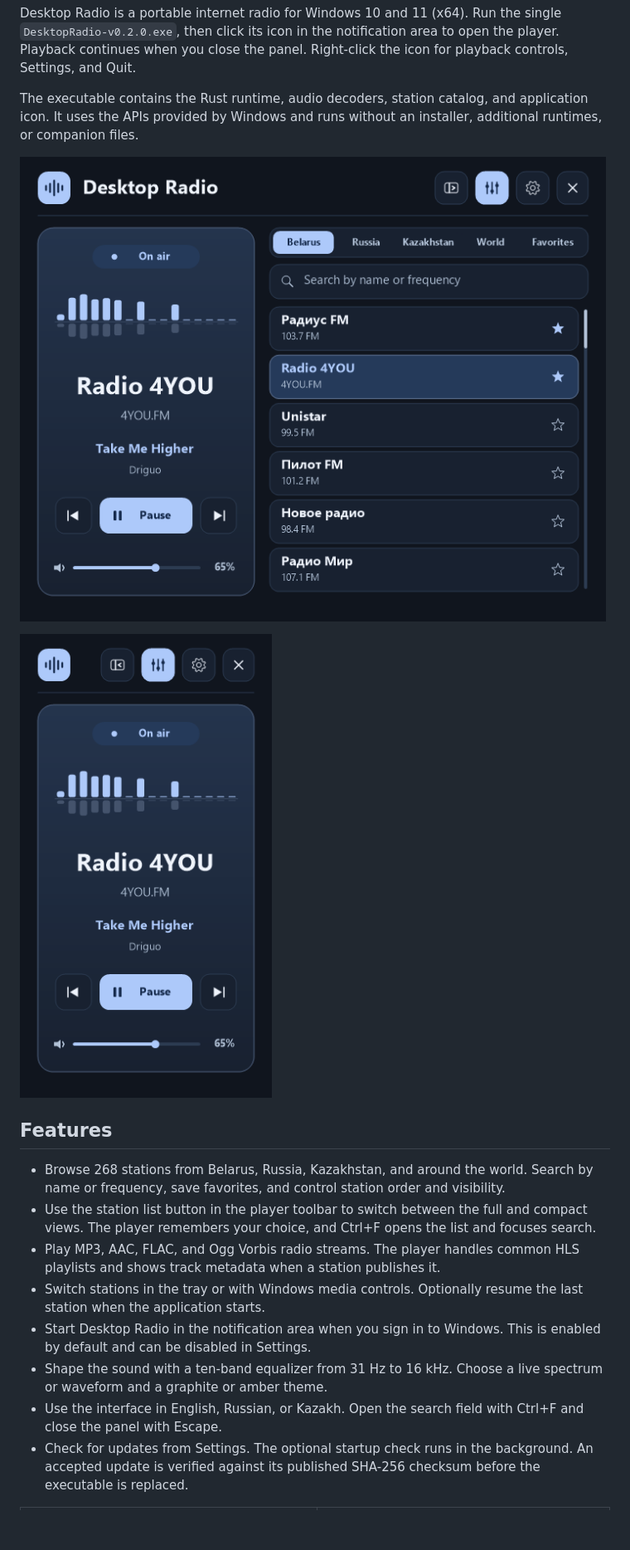
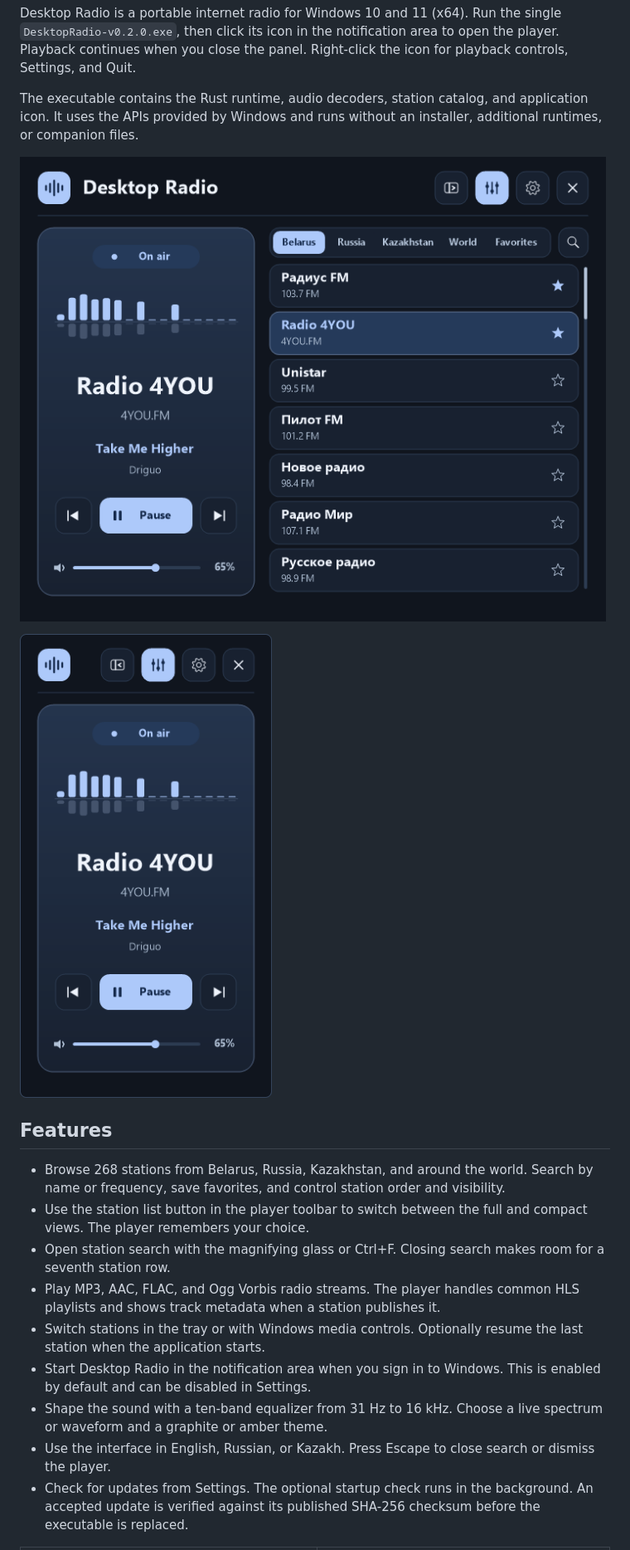
Before and after one commit to siarheisinelnikau/desktop-radio, a Markdown page: README.md, the part around the change. Shown at 83% size. GitHub-like rendering; pictures changed too: docs/screenshots/compact.png, docs/screenshots/player.png; blank space fills up the shorter version.

Commit message:
Make station search collapsible and outline the compact player

```diff
--- a/README.md
+++ b/README.md
@@ -13,12 +13,13 @@ The executable contains the Rust runtime, audio decoders, station catalog, and a
 ## Features
 
 - Browse 268 stations from Belarus, Russia, Kazakhstan, and around the world. Search by name or frequency, save favorites, and control station order and visibility.
-- Use the station list button in the player toolbar to switch between the full and compact views. The player remembers your choice, and Ctrl+F opens the list and focuses search.
+- Use the station list button in the player toolbar to switch between the full and compact views. The player remembers your choice.
+- Open station search with the magnifying glass or Ctrl+F. Closing search makes room for a seventh station row.
 - Play MP3, AAC, FLAC, and Ogg Vorbis radio streams. The player handles common HLS playlists and shows track metadata when a station publishes it.
 - Switch stations in the tray or with Windows media controls. Optionally resume the last station when the application starts.
 - Start Desktop Radio in the notification area when you sign in to Windows. This is enabled by default and can be disabled in Settings.
 - Shape the sound with a ten-band equalizer from 31 Hz to 16 kHz. Choose a live spectrum or waveform and a graphite or amber theme.
-- Use the interface in English, Russian, or Kazakh. Open the search field with Ctrl+F and close the panel with Escape.
+- Use the interface in English, Russian, or Kazakh. Press Escape to close search or dismiss the player.
 - Check for updates from Settings. The optional startup check runs in the background. An accepted update is verified against its published SHA-256 checksum before the executable is replaced.
 
 | Equalizer | Settings |
```
Also changed, not shown: docs/screenshots/amber.png, 3 other files.
